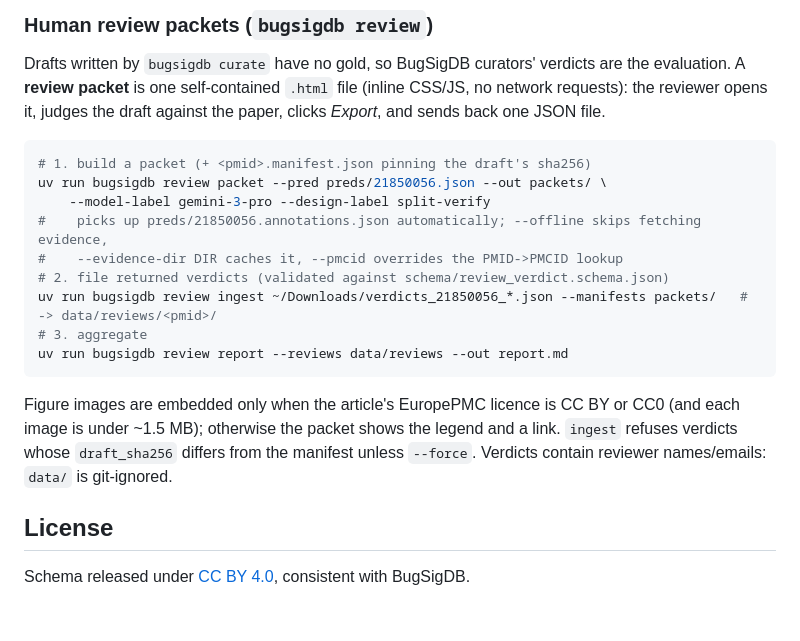
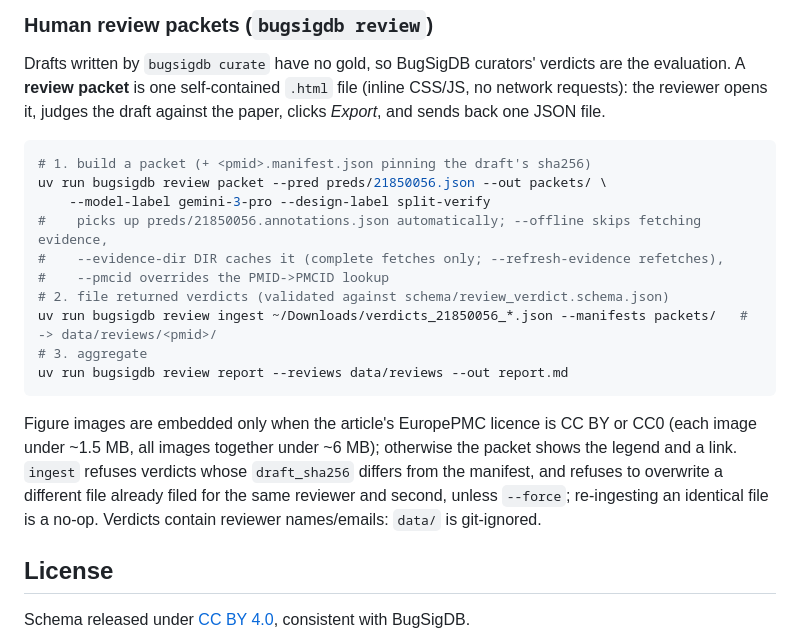
Before and after one commit to seandavi/bugsigdb-curation-tools, a Markdown page: README.md, the part around the change. GitHub-like rendering; blank space fills up the shorter version.

Commit message:
README: evidence refresh, image budget, ingest conflicts
Co-Authored-By: Claude <noreply@anthropic.com>

````diff
--- a/README.md
+++ b/README.md
@@ -153,7 +153,8 @@ paper, clicks *Export*, and sends back one JSON file.
 uv run bugsigdb review packet --pred preds/21850056.json --out packets/ \
     --model-label gemini-3-pro --design-label split-verify
 #    picks up preds/21850056.annotations.json automatically; --offline skips fetching evidence,
-#    --evidence-dir DIR caches it, --pmcid overrides the PMID->PMCID lookup
+#    --evidence-dir DIR caches it (complete fetches only; --refresh-evidence refetches),
+#    --pmcid overrides the PMID->PMCID lookup
 # 2. file returned verdicts (validated against schema/review_verdict.schema.json)
 uv run bugsigdb review ingest ~/Downloads/verdicts_21850056_*.json --manifests packets/   # -> data/reviews/<pmid>/
 # 3. aggregate
@@ -161,9 +162,10 @@ uv run bugsigdb review report --reviews data/reviews --out report.md
 ```
 
 Figure images are embedded only when the article's EuropePMC licence is CC BY or
-CC0 (and each image is under ~1.5 MB); otherwise the packet shows the legend and a
-link. `ingest` refuses verdicts whose `draft_sha256` differs from the manifest
-unless `--force`. Verdicts contain reviewer names/emails: `data/` is git-ignored.
+CC0 (each image under ~1.5 MB, all images together under ~6 MB); otherwise the packet
+shows the legend and a link. `ingest` refuses verdicts whose `draft_sha256` differs
+from the manifest, and refuses to overwrite a different file already filed for the
+same reviewer and second, unless `--force`; re-ingesting an identical file is a no-op. Verdicts contain reviewer names/emails: `data/` is git-ignored.
 
 ## License
 
````
